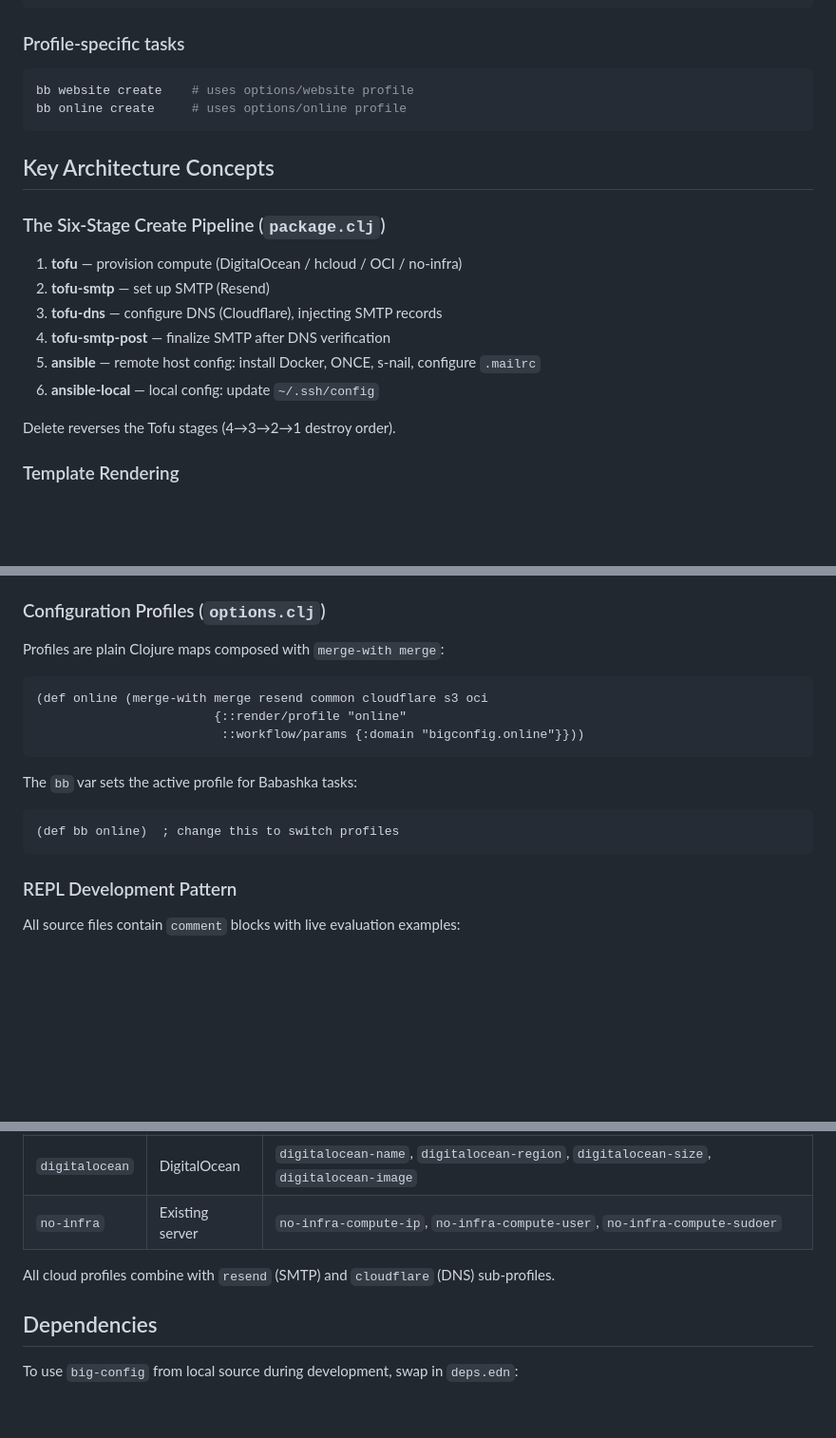
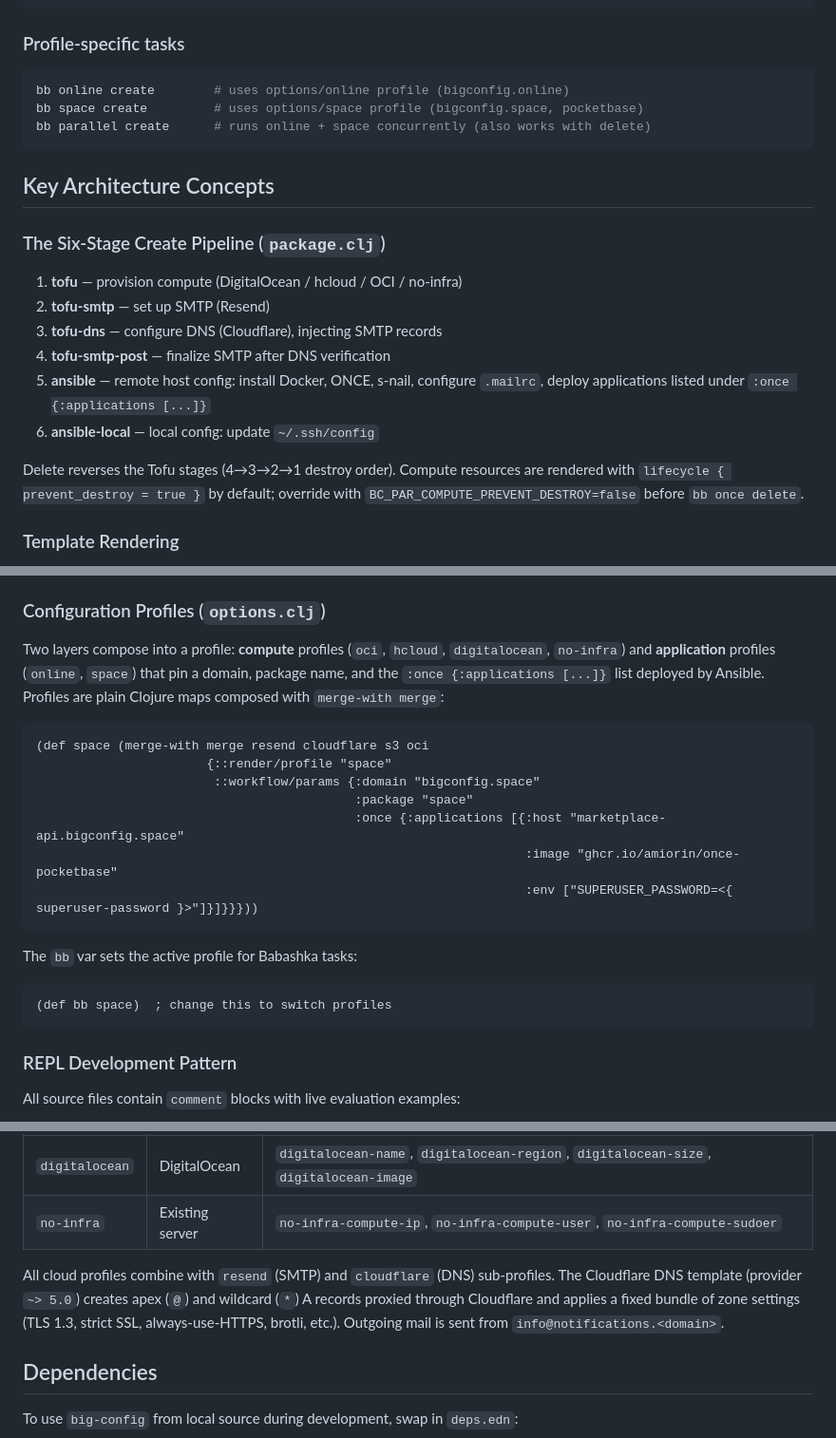
Before and after one commit to amiorin/once, a Markdown page: CLAUDE.md, 3 parts joined by grey strips. Shown at 95% size. Rendered like a GitHub page; blank space fills up the shorter version.

Commit message:
docs: sync CLAUDE.md and README.md with recent feature work
Reflects the space profile (pocketbase), bb parallel task, prevent_destroy
default, Cloudflare v5 + proxy/zone settings, apex A record, and
info@notifications sender. Drops the removed website profile and the
stale common options map.

Co-Authored-By: Claude Opus 4.7 <noreply@anthropic.com>

````diff
--- a/CLAUDE.md
+++ b/CLAUDE.md
@@ -75,8 +75,9 @@ bb ansible-local render -- ansible-playbook main.yml
 
 ### Profile-specific tasks
 ```bash
-bb website create    # uses options/website profile
-bb online create     # uses options/online profile
+bb online create        # uses options/online profile (bigconfig.online)
+bb space create         # uses options/space profile (bigconfig.space, pocketbase)
+bb parallel create      # runs online + space concurrently (also works with delete)
 ```
 
 ## Key Architecture Concepts
@@ -86,10 +87,10 @@ bb online create     # uses options/online profile
 2. **tofu-smtp** — set up SMTP (Resend)
 3. **tofu-dns** — configure DNS (Cloudflare), injecting SMTP records
 4. **tofu-smtp-post** — finalize SMTP after DNS verification
-5. **ansible** — remote host config: install Docker, ONCE, s-nail, configure `.mailrc`
+5. **ansible** — remote host config: install Docker, ONCE, s-nail, configure `.mailrc`, deploy applications listed under `:once {:applications [...]}`
 6. **ansible-local** — local config: update `~/.ssh/config`
 
-Delete reverses the Tofu stages (4→3→2→1 destroy order).
+Delete reverses the Tofu stages (4→3→2→1 destroy order). Compute resources are rendered with `lifecycle { prevent_destroy = true }` by default; override with `BC_PAR_COMPUTE_PREVENT_DESTROY=false` before `bb once delete`.
 
 ### Template Rendering
 `big-config` renders templates from `src/resources/` into `.dist/` using parameters. Templates use `{{ ... }}` delimiters for provider switching and `{ ... }` for filter expressions.
@@ -121,15 +122,19 @@ Variable names are uppercased; hyphens become underscores. Sensitive credentials
 - **Private defs**: Use `^:private` metadata for implementation details not intended for external use
 
 ### Configuration Profiles (`options.clj`)
-Profiles are plain Clojure maps composed with `merge-with merge`:
+Two layers compose into a profile: **compute** profiles (`oci`, `hcloud`, `digitalocean`, `no-infra`) and **application** profiles (`online`, `space`) that pin a domain, package name, and the `:once {:applications [...]}` list deployed by Ansible. Profiles are plain Clojure maps composed with `merge-with merge`:
 ```clojure
-(def online (merge-with merge resend common cloudflare s3 oci
-                        {::render/profile "online"
-                         ::workflow/params {:domain "bigconfig.online"}}))
+(def space (merge-with merge resend cloudflare s3 oci
+                       {::render/profile "space"
+                        ::workflow/params {:domain "bigconfig.space"
+                                           :package "space"
+                                           :once {:applications [{:host "marketplace-api.bigconfig.space"
+                                                                  :image "ghcr.io/amiorin/once-pocketbase"
+                                                                  :env ["SUPERUSER_PASSWORD=<{ superuser-password }>"]}]}}}))
 ```
 The `bb` var sets the active profile for Babashka tasks:
 ```clojure
-(def bb online)  ; change this to switch profiles
+(def bb space)  ; change this to switch profiles
 ```
 
 ### REPL Development Pattern
@@ -157,7 +162,7 @@ Functions follow a pipeline pattern where each function takes and returns an `op
 | `digitalocean` | DigitalOcean | `digitalocean-name`, `digitalocean-region`, `digitalocean-size`, `digitalocean-image` |
 | `no-infra` | Existing server | `no-infra-compute-ip`, `no-infra-compute-user`, `no-infra-compute-sudoer` |
 
-All cloud profiles combine with `resend` (SMTP) and `cloudflare` (DNS) sub-profiles.
+All cloud profiles combine with `resend` (SMTP) and `cloudflare` (DNS) sub-profiles. The Cloudflare DNS template (provider `~> 5.0`) creates apex (`@`) and wildcard (`*`) A records proxied through Cloudflare and applies a fixed bundle of zone settings (TLS 1.3, strict SSL, always-use-HTTPS, brotli, etc.). Outgoing mail is sent from `info@notifications.<domain>`.
 
 ## Dependencies
 
````
Also changed, not shown: README.md (+7 -3 lines).
